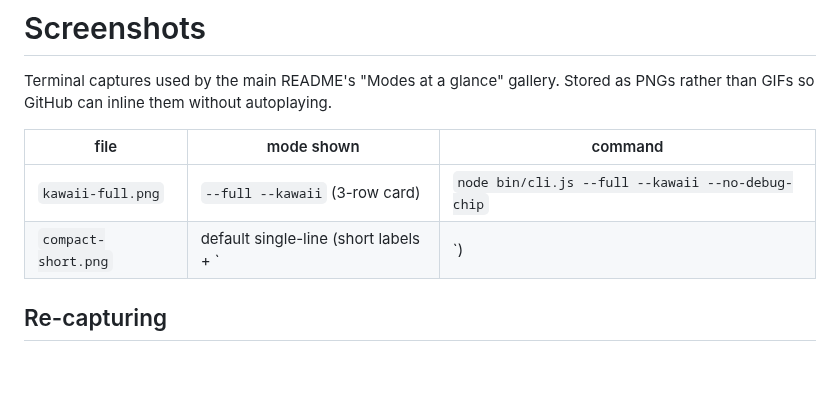
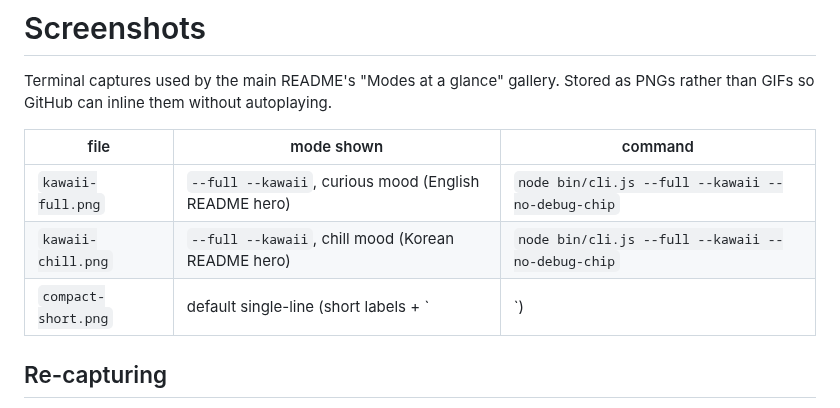
Before and after one commit to thingineeer/claude-cat, a Markdown page: assets/screenshots/README.md, the part around the change. Drawn GitHub-style; blank space fills up the shorter version.

```diff
--- a/assets/screenshots/README.md
+++ b/assets/screenshots/README.md
@@ -4,10 +4,11 @@ Terminal captures used by the main README's "Modes at a glance" gallery.
 Stored as PNGs rather than GIFs so GitHub can inline them without
 autoplaying.
 
-| file                  | mode shown                               | command                                            |
-| --------------------- | ---------------------------------------- | -------------------------------------------------- |
-| `kawaii-full.png`     | `--full --kawaii` (3-row card)           | `node bin/cli.js --full --kawaii --no-debug-chip`  |
-| `compact-short.png`   | default single-line (short labels + `|`) | `node bin/cli.js --no-debug-chip`                  |
+| file                  | mode shown                                          | command                                            |
+| --------------------- | --------------------------------------------------- | -------------------------------------------------- |
+| `kawaii-full.png`     | `--full --kawaii`, curious mood (English README hero) | `node bin/cli.js --full --kawaii --no-debug-chip`  |
+| `kawaii-chill.png`    | `--full --kawaii`, chill mood (Korean README hero)    | `node bin/cli.js --full --kawaii --no-debug-chip`  |
+| `compact-short.png`   | default single-line (short labels + `|`)              | `node bin/cli.js --no-debug-chip`                  |
 
 ## Re-capturing
 
```
Also changed, not shown: README.ko.md (+11 -0 lines), assets/screenshots/kawaii-chill.png (added), 1 other file.
